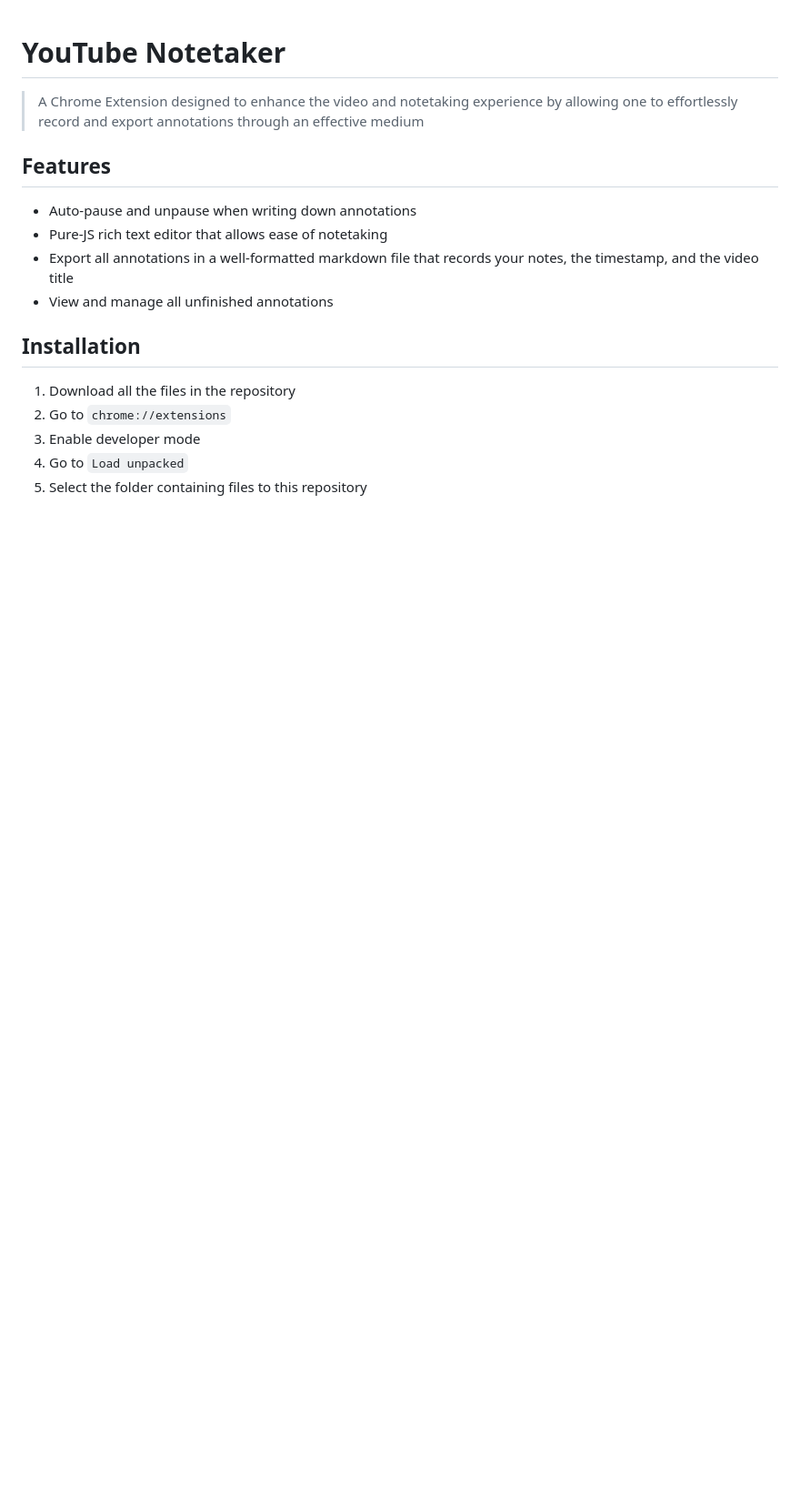
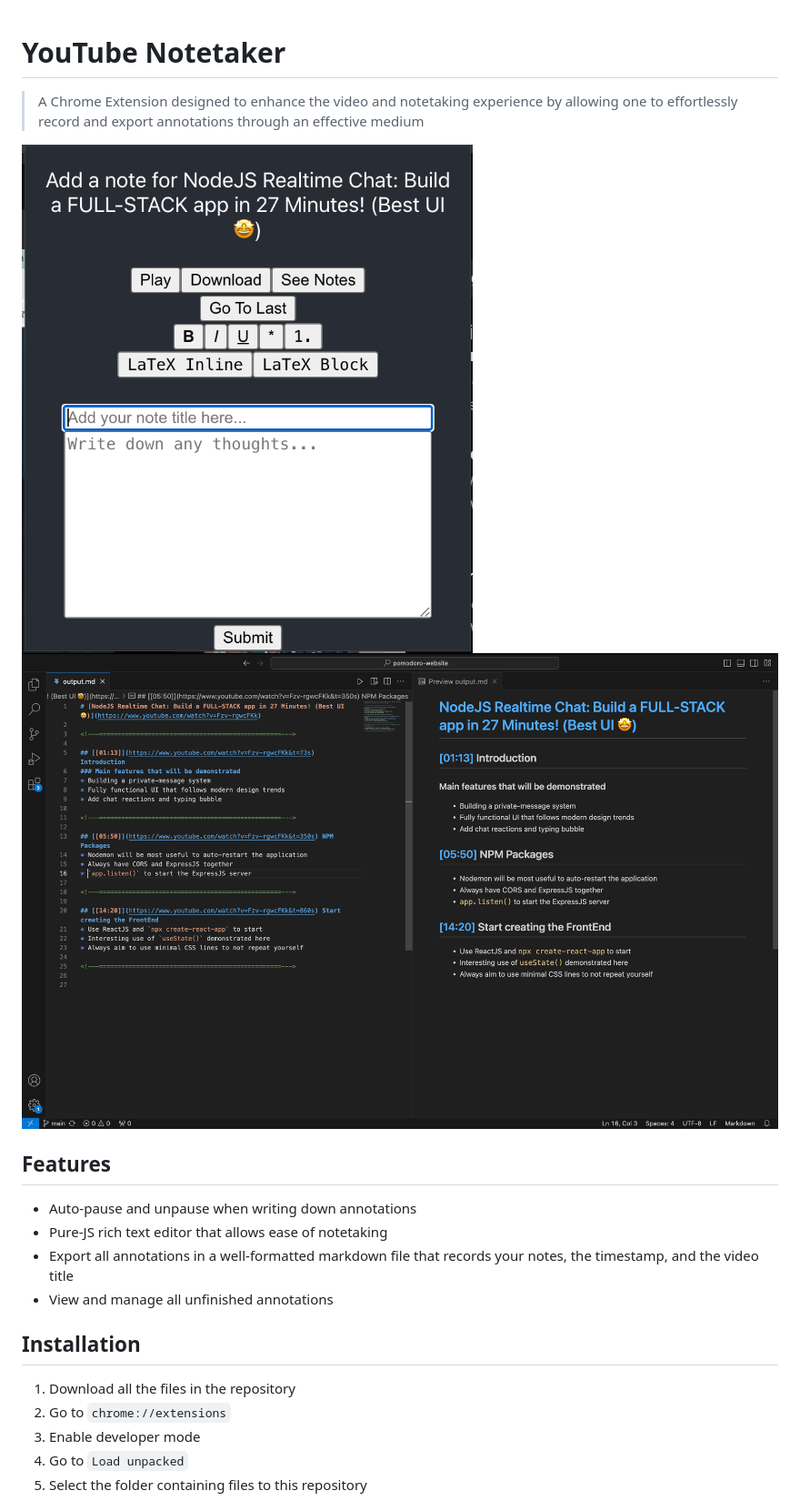
Before and after one commit to carlxw/youtube-notetaker, a Markdown page: readme.md, the part around the change. Shown: that part at 91% size. Drawn GitHub-style; pictures changed too: img/Notetaker_1.png (added), img/Notetaker_2.png (added); blank space fills up the shorter version.

Commit message:
Add images to the md file

```diff
--- a/readme.md
+++ b/readme.md
@@ -1,5 +1,8 @@
 # YouTube Notetaker
 > A Chrome Extension designed to enhance the video and notetaking experience by allowing one to effortlessly record and export annotations through an effective medium
+
+![Screenshot1](./img/Notetaker_1.png)
+![Screenshot2](./img/Notetaker_2.png)
 
 ## Features
 * Auto-pause and unpause when writing down annotations
```
